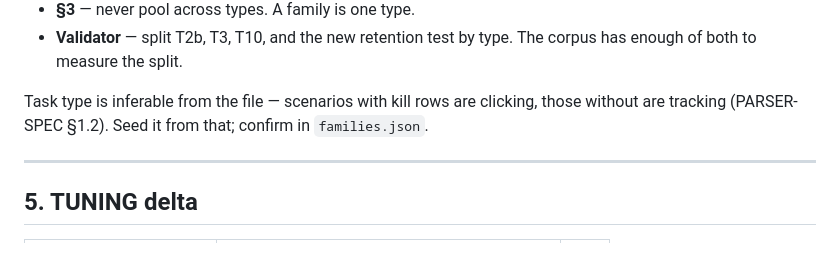
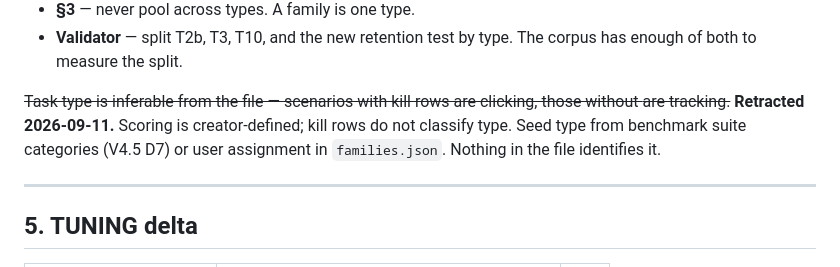
Before and after one commit to Orb-Eater/kovaaks-stats, a Markdown page: NEW RESEARCH/V4.1-ADDENDUM.md, the part around the change. GitHub-like rendering.

```diff
--- a/NEW RESEARCH/V4.1-ADDENDUM.md
+++ b/NEW RESEARCH/V4.1-ADDENDUM.md
@@ -320,8 +320,10 @@ V4 has no task-type field. Add it to `families.json` (§3.4) and use it in:
 - **Validator** — split T2b, T3, T10, and the new retention test by type. The corpus has
   enough of both to measure the split.
 
-Task type is inferable from the file — scenarios with kill rows are clicking, those without
-are tracking (PARSER-SPEC §1.2). Seed it from that; confirm in `families.json`.
+~~Task type is inferable from the file — scenarios with kill rows are clicking, those without
+are tracking.~~ **Retracted 2026-09-11.** Scoring is creator-defined; kill rows do not
+classify type. Seed type from benchmark suite categories (V4.5 D7) or user assignment in
+`families.json`. Nothing in the file identifies it.
 
 ---
 
```
Also changed, not shown: NEW RESEARCH/PARSER-SPEC.md (+7 -3 lines).
